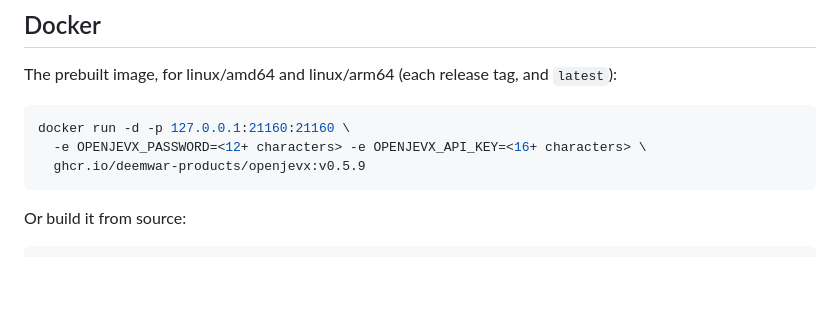
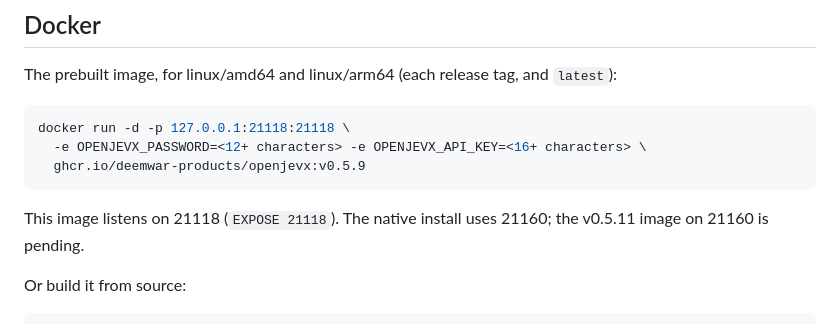
Before and after one commit to muthuishere/openjevx, a Markdown page: README.md, the part around the change. Drawn GitHub-style; blank space fills up the shorter version.

Commit message:
README: docker example uses port 21118 to match v0.5.9 image
The v0.5.9 image (Dockerfile EXPOSE 21118, entrypoint listens on 0.0.0.0:21118)
was documented with -p 21160:21160, so the container was unreachable.
Native install stays on 21160; the v0.5.11 image on 21160 is pending GHCR.

````diff
--- a/README.md
+++ b/README.md
@@ -154,10 +154,12 @@ same folder (`tar -xzf openjevx-model-0.5.2.tar.gz`) and run `openjevx.exe`.
 The prebuilt image, for linux/amd64 and linux/arm64 (each release tag, and `latest`):
 
 ```bash
-docker run -d -p 127.0.0.1:21160:21160 \
+docker run -d -p 127.0.0.1:21118:21118 \
   -e OPENJEVX_PASSWORD=<12+ characters> -e OPENJEVX_API_KEY=<16+ characters> \
   ghcr.io/deemwar-products/openjevx:v0.5.9
 ```
+
+This image listens on 21118 (`EXPOSE 21118`). The native install uses 21160; the v0.5.11 image on 21160 is pending.
 
 Or build it from source:
 
````
